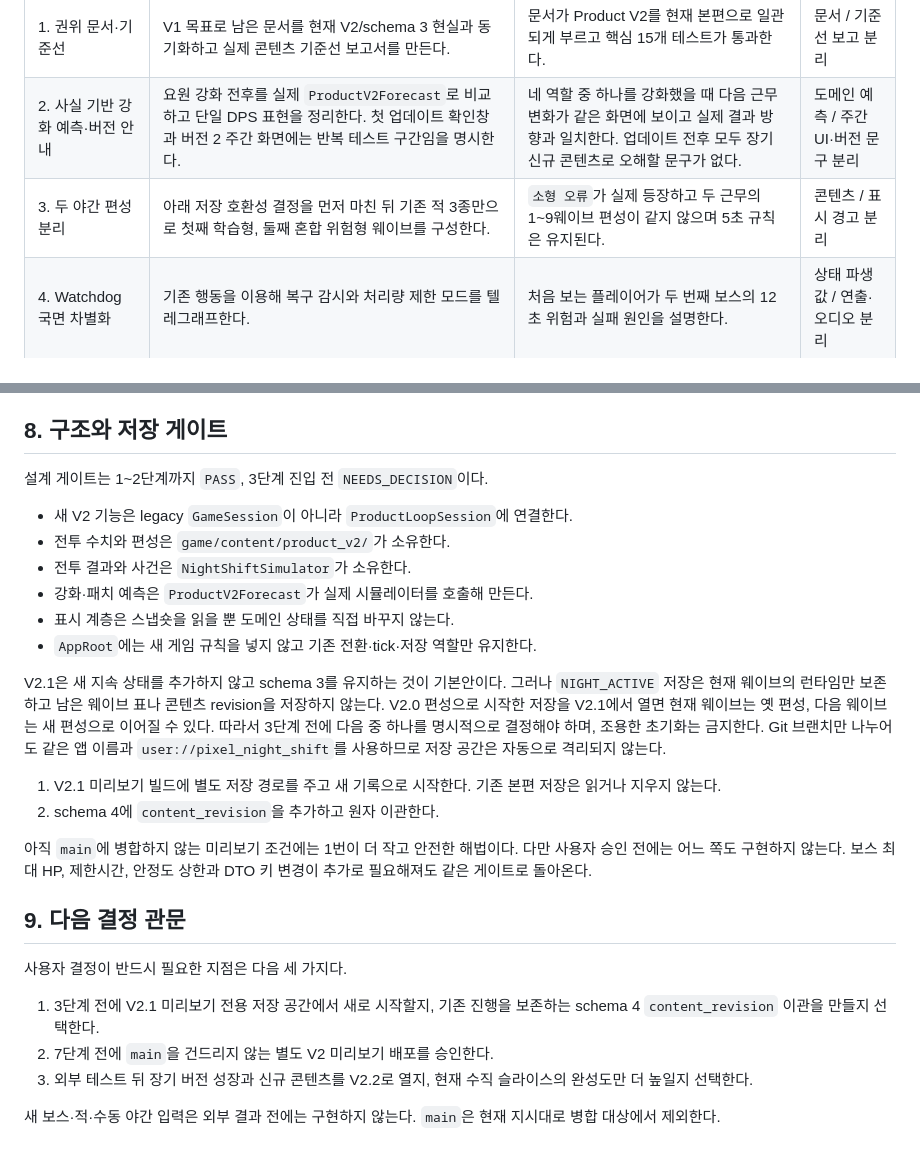
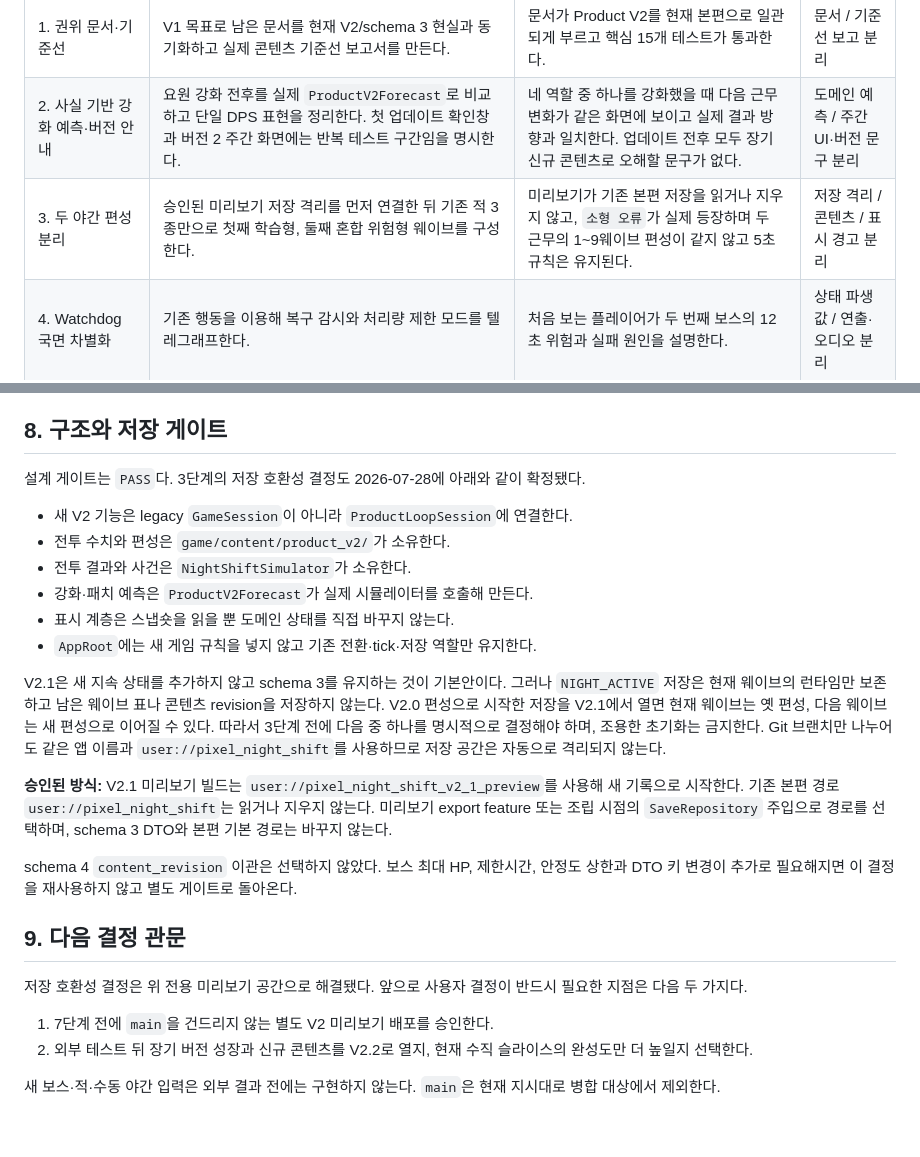
Before and after one commit to dudcjfsp-cyber/pixel-night-shift, a Markdown page: docs/PRODUCT_V2_1_PLAN.md, 2 parts joined by grey strips. GitHub-like rendering.

Commit message:
docs: approve isolated V2.1 preview saves

```diff
--- a/docs/PRODUCT_V2_1_PLAN.md
+++ b/docs/PRODUCT_V2_1_PLAN.md
@@ -160,7 +160,7 @@ V2.1 외부 테스트는 **버전 1의 두 야간과 첫 버전 업데이트까
 |---|---|---|---|
 | 1. 권위 문서·기준선 | V1 목표로 남은 문서를 현재 V2/schema 3 현실과 동기화하고 실제 콘텐츠 기준선 보고서를 만든다. | 문서가 Product V2를 현재 본편으로 일관되게 부르고 핵심 15개 테스트가 통과한다. | 문서 / 기준선 보고 분리 |
 | 2. 사실 기반 강화 예측·버전 안내 | 요원 강화 전후를 실제 `ProductV2Forecast`로 비교하고 단일 DPS 표현을 정리한다. 첫 업데이트 확인창과 버전 2 주간 화면에는 반복 테스트 구간임을 명시한다. | 네 역할 중 하나를 강화했을 때 다음 근무 변화가 같은 화면에 보이고 실제 결과 방향과 일치한다. 업데이트 전후 모두 장기 신규 콘텐츠로 오해할 문구가 없다. | 도메인 예측 / 주간 UI·버전 문구 분리 |
-| 3. 두 야간 편성 분리 | 아래 저장 호환성 결정을 먼저 마친 뒤 기존 적 3종만으로 첫째 학습형, 둘째 혼합 위험형 웨이브를 구성한다. | `소형 오류`가 실제 등장하고 두 근무의 1~9웨이브 편성이 같지 않으며 5초 규칙은 유지된다. | 콘텐츠 / 표시 경고 분리 |
+| 3. 두 야간 편성 분리 | 승인된 미리보기 저장 격리를 먼저 연결한 뒤 기존 적 3종만으로 첫째 학습형, 둘째 혼합 위험형 웨이브를 구성한다. | 미리보기가 기존 본편 저장을 읽거나 지우지 않고, `소형 오류`가 실제 등장하며 두 근무의 1~9웨이브 편성이 같지 않고 5초 규칙은 유지된다. | 저장 격리 / 콘텐츠 / 표시 경고 분리 |
 | 4. Watchdog 국면 차별화 | 기존 행동을 이용해 복구 감시와 처리량 제한 모드를 텔레그래프한다. | 처음 보는 플레이어가 두 번째 보스의 12초 위험과 실패 원인을 설명한다. | 상태 파생값 / 연출·오디오 분리 |
 | 5. 실제 도트 파일럿 | 수동 캐릭터·적, 오프닝 배경 구간과 한글 표본의 비활성 비교 자산·접촉 시트를 만든다. | 파일럿 전용 크기·팔레트·알파 검증 통과, 활성 매핑은 유지된다. | 파일럿 생성 / QA 자료 분리 |
 | 6. 통합 재미 점검 | 실제 기본 콘텐츠로 무강화·역할 집중·균등 강화 경로를 비교하고 PC·Galaxy 수동 E2E를 수행한다. | 아래 목표 범위를 만족하는 자연 진행 경로가 있고 저장·UI 회귀가 없다. | 밸런스 / 통합 폴리시 분리 |
@@ -198,7 +198,8 @@ V2.1 외부 테스트는 **버전 1의 두 야간과 첫 버전 업데이트까
 
 ## 8. 구조와 저장 게이트
 
-설계 게이트는 1~2단계까지 `PASS`, 3단계 진입 전 `NEEDS_DECISION`이다.
+설계 게이트는 `PASS`다. 3단계의 저장 호환성 결정도 2026-07-28에 아래와 같이
+확정됐다.
 
 - 새 V2 기능은 legacy `GameSession`이 아니라 `ProductLoopSession`에 연결한다.
 - 전투 수치와 편성은 `game/content/product_v2/`가 소유한다.
@@ -214,22 +215,23 @@ V2.1은 새 지속 상태를 추가하지 않고 schema 3를 유지하는 것이
 결정해야 하며, 조용한 초기화는 금지한다. Git 브랜치만 나누어도 같은 앱 이름과
 `user://pixel_night_shift`를 사용하므로 저장 공간은 자동으로 격리되지 않는다.
 
-1. V2.1 미리보기 빌드에 별도 저장 경로를 주고 새 기록으로 시작한다. 기존 본편 저장은
-   읽거나 지우지 않는다.
-2. schema 4에 `content_revision`을 추가하고 원자 이관한다.
+**승인된 방식:** V2.1 미리보기 빌드는
+`user://pixel_night_shift_v2_1_preview`를 사용해 새 기록으로 시작한다. 기존 본편 경로
+`user://pixel_night_shift`는 읽거나 지우지 않는다. 미리보기 export feature 또는
+조립 시점의 `SaveRepository` 주입으로 경로를 선택하며, schema 3 DTO와 본편 기본 경로는
+바꾸지 않는다.
 
-아직 `main`에 병합하지 않는 미리보기 조건에는 1번이 더 작고 안전한 해법이다. 다만
-사용자 승인 전에는 어느 쪽도 구현하지 않는다. 보스 최대 HP, 제한시간, 안정도 상한과
-DTO 키 변경이 추가로 필요해져도 같은 게이트로 돌아온다.
+schema 4 `content_revision` 이관은 선택하지 않았다. 보스 최대 HP, 제한시간, 안정도
+상한과 DTO 키 변경이 추가로 필요해지면 이 결정을 재사용하지 않고 별도 게이트로
+돌아온다.
 
 ## 9. 다음 결정 관문
 
-사용자 결정이 반드시 필요한 지점은 다음 세 가지다.
+저장 호환성 결정은 위 전용 미리보기 공간으로 해결됐다. 앞으로 사용자 결정이 반드시
+필요한 지점은 다음 두 가지다.
 
-1. 3단계 전에 V2.1 미리보기 전용 저장 공간에서 새로 시작할지, 기존 진행을 보존하는
-   schema 4 `content_revision` 이관을 만들지 선택한다.
-2. 7단계 전에 `main`을 건드리지 않는 별도 V2 미리보기 배포를 승인한다.
-3. 외부 테스트 뒤 장기 버전 성장과 신규 콘텐츠를 V2.2로 열지, 현재 수직 슬라이스의
+1. 7단계 전에 `main`을 건드리지 않는 별도 V2 미리보기 배포를 승인한다.
+2. 외부 테스트 뒤 장기 버전 성장과 신규 콘텐츠를 V2.2로 열지, 현재 수직 슬라이스의
    완성도만 더 높일지 선택한다.
 
 새 보스·적·수동 야간 입력은 외부 결과 전에는 구현하지 않는다. `main`은 현재 지시대로
```
